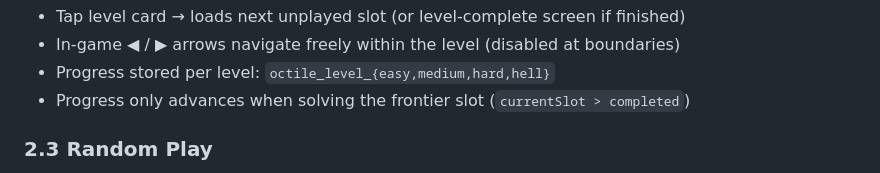
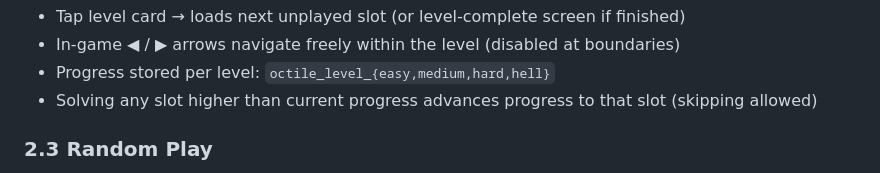
Before and after one commit to mtaleon/octile, a Markdown page: docs/design.md, the part around the change. Drawn GitHub-style.

Commit message:
Fix design doc: progress advances to any higher solved slot, not frontier only

```diff
--- a/docs/design.md
+++ b/docs/design.md
@@ -58,7 +58,7 @@ Each level contains puzzles ordered by solver complexity (backtrack count):
 - Tap level card → loads next unplayed slot (or level-complete screen if finished)
 - In-game ◀ / ▶ arrows navigate freely within the level (disabled at boundaries)
 - Progress stored per level: `octile_level_{easy,medium,hard,hell}`
-- Progress only advances when solving the frontier slot (`currentSlot > completed`)
+- Solving any slot higher than current progress advances progress to that slot (skipping allowed)
 
 ### 2.3 Random Play
 
```
